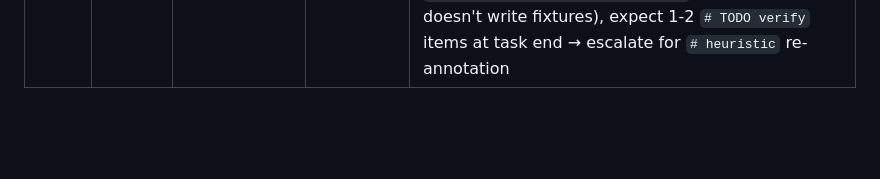
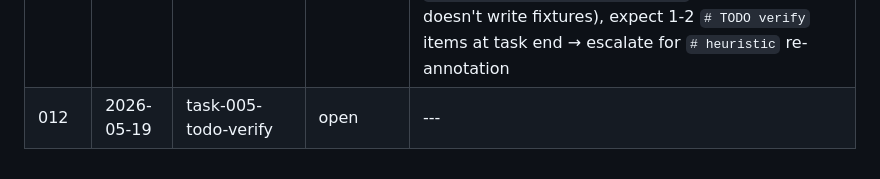
Before and after one commit to peeeev/apfun, a Markdown page: docs/orchestrator/INDEX.md, the part around the change. Drawn GitHub-style; blank space fills up the shorter version.

```diff
--- a/docs/orchestrator/INDEX.md
+++ b/docs/orchestrator/INDEX.md
@@ -15,3 +15,4 @@ See `CLAUDE.md` → "Orchestrator Pattern (External Review)" for the workflow.
 | 009 | 2026-05-18 | pre-task-005-ready        | answered | open `docs/tasks/023-github-actions-ci.md` (CI sequenced between Phase E and F), new "Contract tests for external schemas" convention (sibling to verify-constants), bake `sources.consecutive_failures` + three-strikes auto-disable into task 005, capture-but-tag deleted Reddit content |
 | 010 | 2026-05-18 | task-005-spec-final       | answered | fixture refresh opportunistic (with `_fixture_meta` header), `TERMINAL_STATUSES={403,404,410}` + >50%-batch UA-block heuristic, CI `contents: read` only with rationale in task 023 Notes, `# TODO verify by end of task <NNN>` discipline added to CLAUDE.md |
 | 011 | 2026-05-19 | feedback-010-applied      | answered | branch-per-task cadence (`feature/task-NNN-...`, no direct main pushes), `IngestResult` dataclass with `status_codes` list for batch-aware UA-block detection, custom `reddit_username` validator with CLAUDE.md-pointing message, separate `scripts/capture_reddit_fixture.py` (integration test doesn't write fixtures), expect 1-2 `# TODO verify` items at task end → escalate for `# heuristic` re-annotation |
+| 012 | 2026-05-19 | task-005-todo-verify      | open     | ---                                                                                                                                                                                                                          |
```
Also changed, not shown: docs/orchestrator/012-task-005-todo-verify-escalation.md (added, +71 -0 lines).
